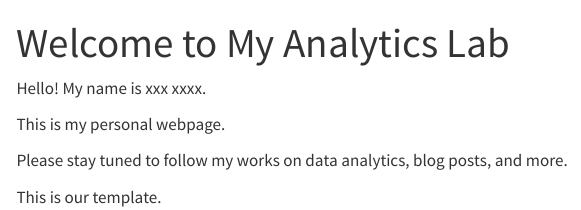
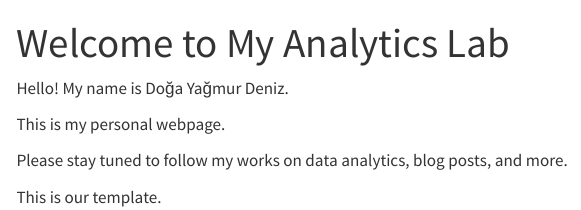
Before and after one commit to emu-hacettepe-analytics/emu430-fall2023-dogayagmurdeniz, a Quarto document (index.qmd): the page in a window 1100 px wide, from its top. Rendered offline with R 4.5, knitr and Pandoc in place of Quarto, with nearby package versions; menus at the side of the page are left out.

Commit message:
update
ad soyad

```diff
--- a/index.qmd
+++ b/index.qmd
@@ -3,7 +3,7 @@ title: "Welcome to My Analytics Lab"
 sidebar: false
 ---
 
-Hello! My name is xxx xxxx.
+Hello! My name is Doğa Yağmur Deniz.
 
 This is my personal webpage.
 
```
Also changed, not shown: docs/search.json, 3 other files.
